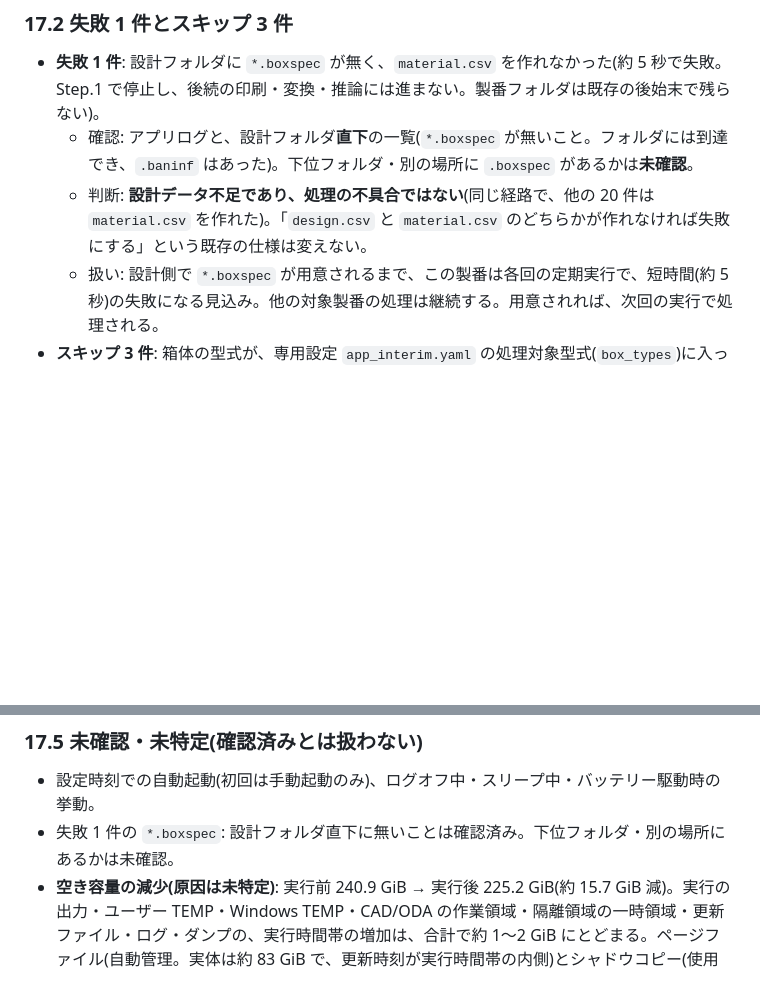
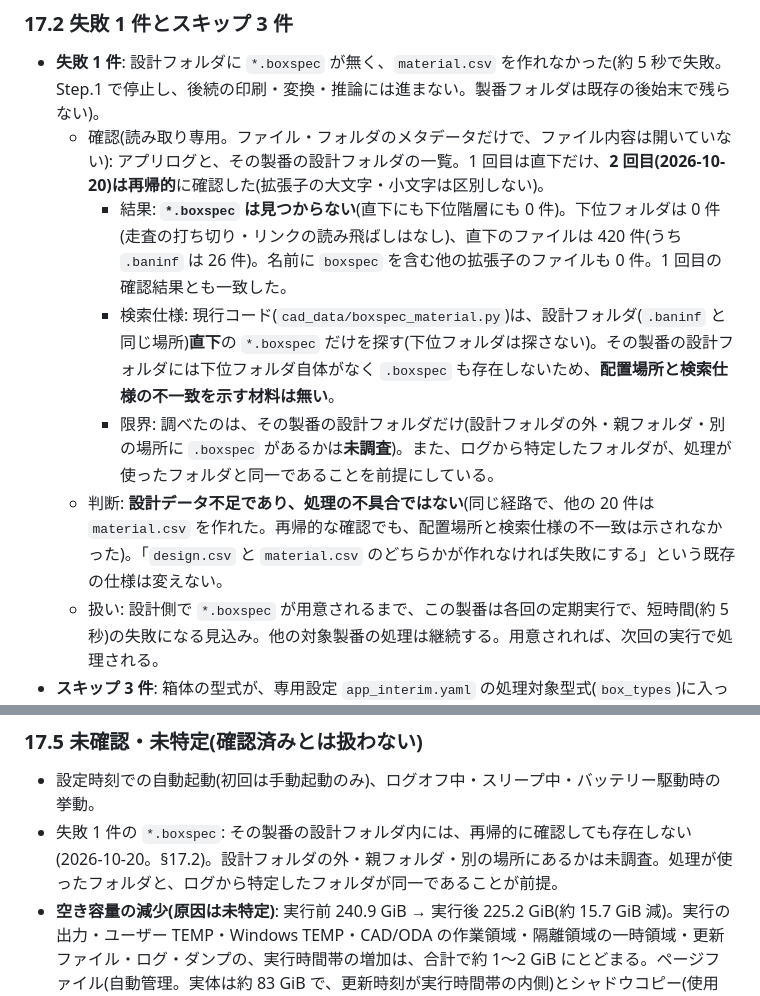
Before and after one commit to bs-shashimoto2048/SekisanNaviData, a Markdown page: docs/inference_api_interim_operation.md, 2 parts joined by grey strips. Drawn GitHub-style; blank space fills up the shorter version.

Commit message:
docs: 失敗 1 件の設計フォルダの再帰確認の結果(*.boxspec は見つからない)を全件処理の記録に反映する (#17)
文書だけの変更(コード・設定・テストの変更なし)。docs/inference_api_interim_operation.md の §17.2・§17.5 を、2026-10-20 の読み取り専用の再帰確認に合わせて更新する。

- 確認結果: 拡張子の大文字・小文字を区別せず再帰的に確認し、`*.boxspec` は見つからない(直下にも下位階層にも 0 件)。下位フォルダは 0 件、走査の打ち切り・リンクの読み飛ばしはなし。
  直下の 420 ファイル(`.baninf` 26 件)という前回の確認結果とも一致。名前に boxspec を含む他の拡張子のファイルも 0 件
- 検索仕様: 現行コードは設計フォルダ直下の `*.boxspec` だけを探す。今回の確認から、配置場所と検索仕様の不一致を示す材料は無い(設計データ不足という判断を維持)
- 限界を明記: 設計フォルダの外・親フォルダ・別の場所は未調査。ログから特定したフォルダと、処理が使ったフォルダが同一であることが前提
- 製番・ホスト名・共有パス・ローカルの実パス・ファイル名・設定値・認証情報は記載しない

Co-authored-by: Claude Sonnet 5.5 <noreply@anthropic.com>

```diff
--- a/docs/inference_api_interim_operation.md
+++ b/docs/inference_api_interim_operation.md
@@ -353,8 +353,11 @@ Sahi の暫定 API を、ブラウザーから「起動・状態の更新と表
 
 ### 17.2 失敗 1 件とスキップ 3 件
 - **失敗 1 件**: 設計フォルダに `*.boxspec` が無く、`material.csv` を作れなかった(約 5 秒で失敗。Step.1 で停止し、後続の印刷・変換・推論には進まない。製番フォルダは既存の後始末で残らない)。
-  - 確認: アプリログと、設計フォルダ**直下**の一覧(`*.boxspec` が無いこと。フォルダには到達でき、`.baninf` はあった)。下位フォルダ・別の場所に `.boxspec` があるかは**未確認**。
-  - 判断: **設計データ不足であり、処理の不具合ではない**(同じ経路で、他の 20 件は `material.csv` を作れた)。「`design.csv` と `material.csv` のどちらかが作れなければ失敗にする」という既存の仕様は変えない。
+  - 確認(読み取り専用。ファイル・フォルダのメタデータだけで、ファイル内容は開いていない): アプリログと、その製番の設計フォルダの一覧。1 回目は直下だけ、**2 回目(2026-10-20)は再帰的**に確認した(拡張子の大文字・小文字は区別しない)。
+    - 結果: **`*.boxspec` は見つからない**(直下にも下位階層にも 0 件)。下位フォルダは 0 件(走査の打ち切り・リンクの読み飛ばしはなし)、直下のファイルは 420 件(うち `.baninf` は 26 件)。名前に `boxspec` を含む他の拡張子のファイルも 0 件。1 回目の確認結果とも一致した。
+    - 検索仕様: 現行コード(`cad_data/boxspec_material.py`)は、設計フォルダ(`.baninf` と同じ場所)**直下**の `*.boxspec` だけを探す(下位フォルダは探さない)。その製番の設計フォルダには下位フォルダ自体がなく `.boxspec` も存在しないため、**配置場所と検索仕様の不一致を示す材料は無い**。
+    - 限界: 調べたのは、その製番の設計フォルダだけ(設計フォルダの外・親フォルダ・別の場所に `.boxspec` があるかは**未調査**)。また、ログから特定したフォルダが、処理が使ったフォルダと同一であることを前提にしている。
+  - 判断: **設計データ不足であり、処理の不具合ではない**(同じ経路で、他の 20 件は `material.csv` を作れた。再帰的な確認でも、配置場所と検索仕様の不一致は示されなかった)。「`design.csv` と `material.csv` のどちらかが作れなければ失敗にする」という既存の仕様は変えない。
   - 扱い: 設計側で `*.boxspec` が用意されるまで、この製番は各回の定期実行で、短時間(約 5 秒)の失敗になる見込み。他の対象製番の処理は継続する。用意されれば、次回の実行で処理される。
 - **スキップ 3 件**: 箱体の型式が、専用設定 `app_interim.yaml` の処理対象型式(`box_types`)に入っていない(「処理対象外」)。仕様どおりで、製番フォルダも作られない。各 1 秒ほどで判定される。
 
@@ -392,7 +395,7 @@ Sahi の暫定 API を、ブラウザーから「起動・状態の更新と表
 
 ### 17.5 未確認・未特定(確認済みとは扱わない)
 - 設定時刻での自動起動(初回は手動起動のみ)、ログオフ中・スリープ中・バッテリー駆動時の挙動。
-- 失敗 1 件の `*.boxspec`: 設計フォルダ直下に無いことは確認済み。下位フォルダ・別の場所にあるかは未確認。
+- 失敗 1 件の `*.boxspec`: その製番の設計フォルダ内には、再帰的に確認しても存在しない(2026-10-20。§17.2)。設計フォルダの外・親フォルダ・別の場所にあるかは未調査。処理が使ったフォルダと、ログから特定したフォルダが同一であることが前提。
 - **空き容量の減少(原因は未特定)**: 実行前 240.9 GiB → 実行後 225.2 GiB(約 15.7 GiB 減)。実行の出力・ユーザー TEMP・Windows TEMP・CAD/ODA の作業領域・隔離領域の一時領域・更新ファイル・ログ・ダンプの、実行時間帯の増加は、合計で約 1〜2 GiB にとどまる。ページファイル(自動管理。実体は約 83 GiB で、更新時刻が実行時間帯の内側)とシャドウコピー(使用 約 7 GiB)が**候補**だが、実行前の値が無く、**原因とは断定しない**。実行の終了後も、低い速度(処理なしで約 2 GiB / 12 時間)で減り続けた。ユーザー TEMP が非常に大きい(約 150 GiB。4 月以降の残骸を含み、実行とは無関係)。運用上は、各回の前後で空き容量を記録する。
 - 出力されたデータの値の正しさ、検出品質、GPU/CUDA の使用、モデル精度・積算反映は未評価(再学習後まで保留。従来どおり)。
 - GPU サーバー移行の条件(§7〜§10)は、従来どおり未決定。画面の「停止」ボタンの実機確認も未実施。
```
